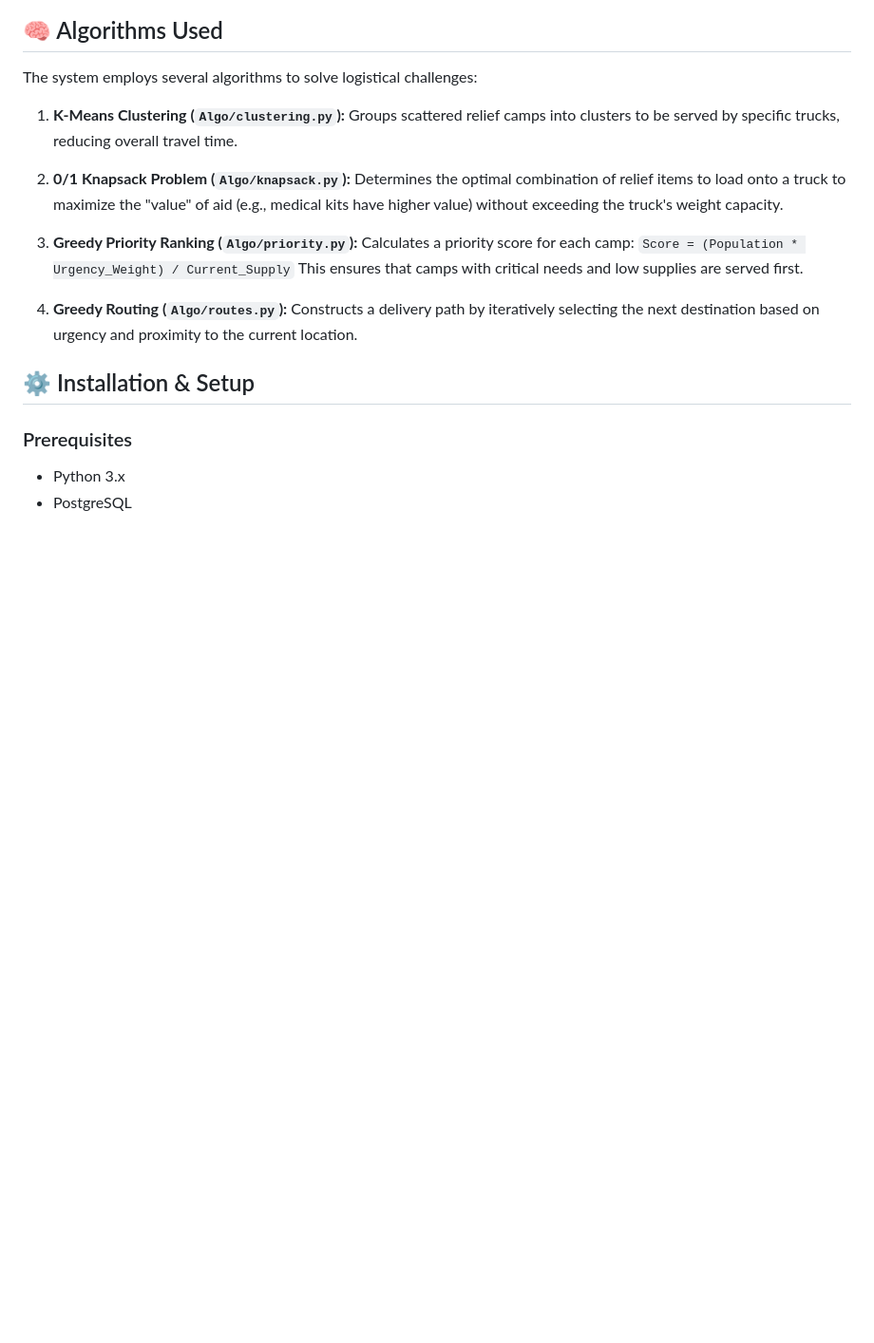
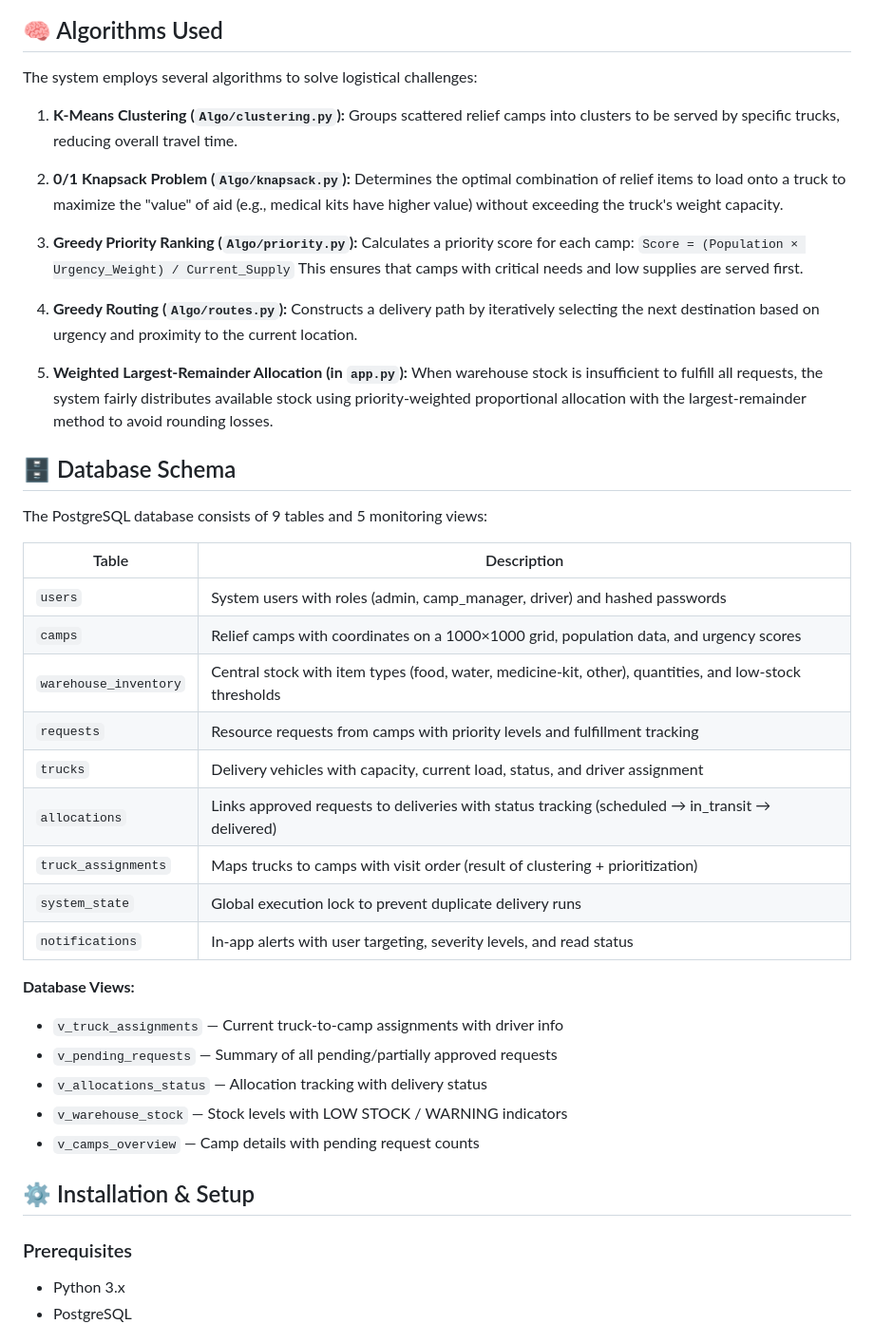
Before and after one commit to Vrutik-0/Fair-Share-Disaster_Relief_System, a Markdown page: README.md, the part around one of its changes. Shown at 95% size. Rendered like a GitHub page; blank space fills up the shorter version.

```diff
--- a/README.md
+++ b/README.md
@@ -31,11 +98,37 @@ The system employs several algorithms to solve logistical challenges:
 
 3.  **Greedy Priority Ranking (`Algo/priority.py`):**
     Calculates a priority score for each camp:
-    `Score = (Population * Urgency_Weight) / Current_Supply`
+    `Score = (Population × Urgency_Weight) / Current_Supply`
     This ensures that camps with critical needs and low supplies are served first.
 
 4.  **Greedy Routing (`Algo/routes.py`):**
     Constructs a delivery path by iteratively selecting the next destination based on urgency and proximity to the current location.
+
+5.  **Weighted Largest-Remainder Allocation (in `app.py`):**
+    When warehouse stock is insufficient to fulfill all requests, the system fairly distributes available stock using priority-weighted proportional allocation with the largest-remainder method to avoid rounding losses.
+
+## 🗄️ Database Schema
+
+The PostgreSQL database consists of 9 tables and 5 monitoring views:
+
+| Table | Description |
+|-------|-------------|
+| `users` | System users with roles (admin, camp_manager, driver) and hashed passwords |
+| `camps` | Relief camps with coordinates on a 1000×1000 grid, population data, and urgency scores |
+| `warehouse_inventory` | Central stock with item types (food, water, medicine-kit, other), quantities, and low-stock thresholds |
+| `requests` | Resource requests from camps with priority levels and fulfillment tracking |
+| `trucks` | Delivery vehicles with capacity, current load, status, and driver assignment |
+| `allocations` | Links approved requests to deliveries with status tracking (scheduled → in_transit → delivered) |
+| `truck_assignments` | Maps trucks to camps with visit order (result of clustering + prioritization) |
+| `system_state` | Global execution lock to prevent duplicate delivery runs |
+| `notifications` | In-app alerts with user targeting, severity levels, and read status |
+
+**Database Views:**
+- `v_truck_assignments` — Current truck-to-camp assignments with driver info
+- `v_pending_requests` — Summary of all pending/partially approved requests
+- `v_allocations_status` — Allocation tracking with delivery status
+- `v_warehouse_stock` — Stock levels with LOW STOCK / WARNING indicators
+- `v_camps_overview` — Camp details with pending request counts
 
 ## ⚙️ Installation & Setup
 
```
Also changed, not shown: other parts of README.md (+70 -15 lines).
